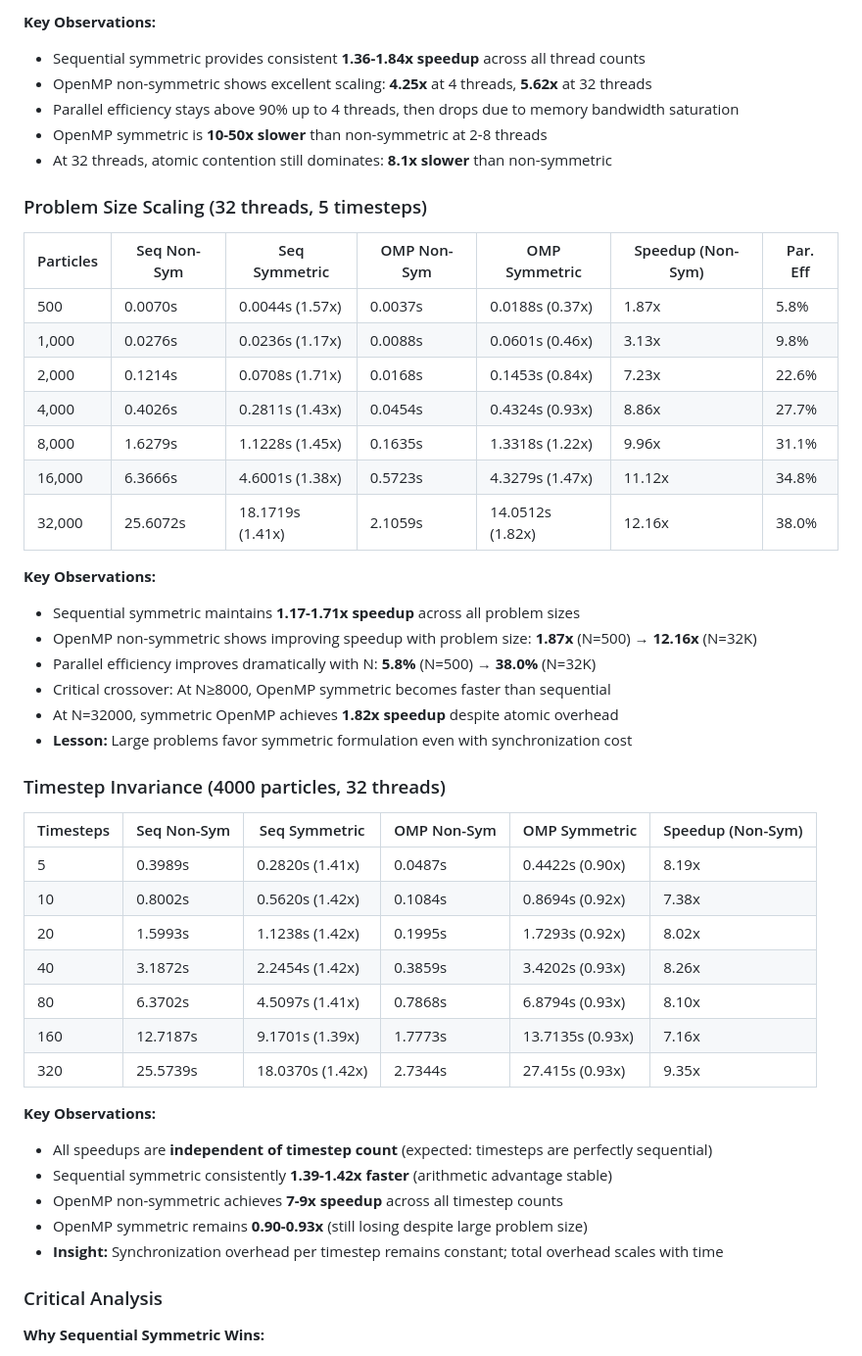
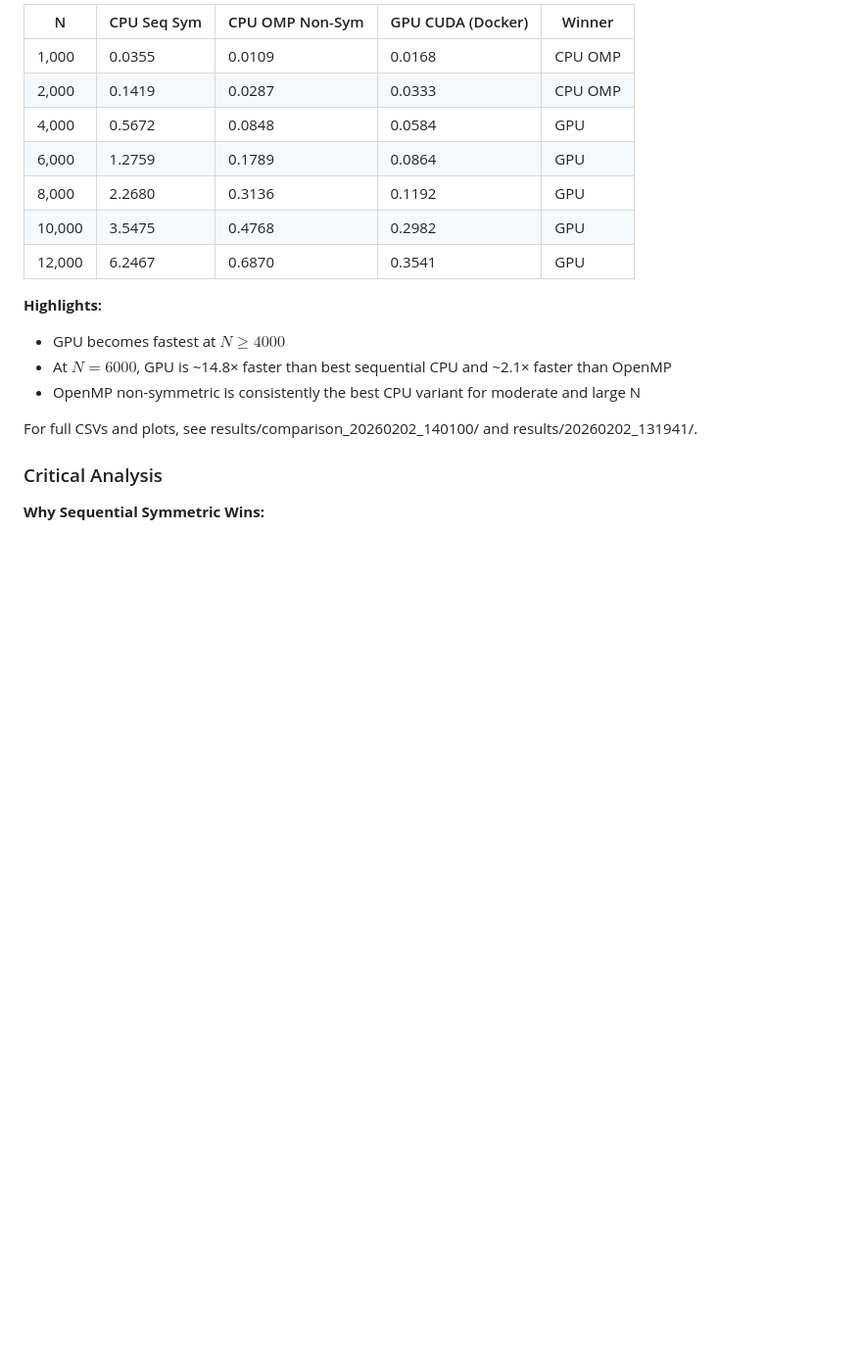
Before and after one commit to marko-kuburic/n-body-simulation, a Markdown page: README.md, the part around one of its changes. Shown at 98% size. GitHub-like rendering; blank space fills up the shorter version.

```diff
--- a/README.md
+++ b/README.md
@@ -351,49 +347,20 @@ The following results were obtained on a 32-core CPU system using the automated
 
-**Key Observations:**
-- Sequential symmetric provides consistent **1.36-1.84x speedup** across all thread counts
-- OpenMP non-symmetric shows excellent scaling: **4.25x** at 4 threads, **5.62x** at 32 threads
-- Parallel efficiency stays above 90% up to 4 threads, then drops due to memory bandwidth saturation
-- OpenMP symmetric is **10-50x slower** than non-symmetric at 2-8 threads
-- At 32 threads, atomic contention still dominates: **8.1x slower** than non-symmetric
+| N | CPU Seq Sym | CPU OMP Non-Sym | GPU CUDA (Docker) | Winner |
+|---|-------------|-----------------|-------------------|--------|
+| 1,000  | 0.0355 | 0.0109 | 0.0168 | CPU OMP |
+| 2,000  | 0.1419 | 0.0287 | 0.0333 | CPU OMP |
+| 4,000  | 0.5672 | 0.0848 | 0.0584 | GPU |
+| 6,000  | 1.2759 | 0.1789 | 0.0864 | GPU |
+| 8,000  | 2.2680 | 0.3136 | 0.1192 | GPU |
+| 10,000 | 3.5475 | 0.4768 | 0.2982 | GPU |
+| 12,000 | 6.2467 | 0.6870 | 0.3541 | GPU |
 
-### Problem Size Scaling (32 threads, 5 timesteps)
+**Highlights:**
+- GPU becomes fastest at $N \ge 4000$
+- At $N=6000$, GPU is ~14.8× faster than best sequential CPU and ~2.1× faster than OpenMP
+- OpenMP non-symmetric is consistently the best CPU variant for moderate and large N
 
-| Particles | Seq Non-Sym | Seq Symmetric | OMP Non-Sym | OMP Symmetric | Speedup (Non-Sym) | Par. Eff |
-|-----------|-------------|---------------|-------------|---------------|-------------------|----------|
-| 500       | 0.0070s     | 0.0044s (1.57x)| 0.0037s    | 0.0188s (0.37x)| 1.87x            | 5.8%    |
-| 1,000     | 0.0276s     | 0.0236s (1.17x)| 0.0088s    | 0.0601s (0.46x)| 3.13x            | 9.8%    |
-| 2,000     | 0.1214s     | 0.0708s (1.71x)| 0.0168s    | 0.1453s (0.84x)| 7.23x            | 22.6%   |
-| 4,000     | 0.4026s     | 0.2811s (1.43x)| 0.0454s    | 0.4324s (0.93x)| 8.86x            | 27.7%   |
-| 8,000     | 1.6279s     | 1.1228s (1.45x)| 0.1635s    | 1.3318s (1.22x)| 9.96x            | 31.1%   |
-| 16,000    | 6.3666s     | 4.6001s (1.38x)| 0.5723s    | 4.3279s (1.47x)| 11.12x           | 34.8%   |
-| 32,000    | 25.6072s    | 18.1719s (1.41x)| 2.1059s    | 14.0512s (1.82x)| 12.16x           | 38.0%   |
-
-**Key Observations:**
-- Sequential symmetric maintains **1.17-1.71x speedup** across all problem sizes
-- OpenMP non-symmetric shows improving speedup with problem size: **1.87x** (N=500) → **12.16x** (N=32K)
-- Parallel efficiency improves dramatically with N: **5.8%** (N=500) → **38.0%** (N=32K)
-- Critical crossover: At N≥8000, OpenMP symmetric becomes faster than sequential
-- At N=32000, symmetric OpenMP achieves **1.82x speedup** despite atomic overhead
-- **Lesson:** Large problems favor symmetric formulation even with synchronization cost
-
-### Timestep Invariance (4000 particles, 32 threads)
-
-| Timesteps | Seq Non-Sym | Seq Symmetric | OMP Non-Sym | OMP Symmetric | Speedup (Non-Sym) |
-|-----------|-------------|---------------|-------------|---------------|-------------------|
-| 5         | 0.3989s     | 0.2820s (1.41x)| 0.0487s    | 0.4422s (0.90x)| 8.19x            |
-| 10        | 0.8002s     | 0.5620s (1.42x)| 0.1084s    | 0.8694s (0.92x)| 7.38x            |
-| 20        | 1.5993s     | 1.1238s (1.42x)| 0.1995s    | 1.7293s (0.92x)| 8.02x            |
-| 40        | 3.1872s     | 2.2454s (1.42x)| 0.3859s    | 3.4202s (0.93x)| 8.26x            |
-| 80        | 6.3702s     | 4.5097s (1.41x)| 0.7868s    | 6.8794s (0.93x)| 8.10x            |
-| 160       | 12.7187s    | 9.1701s (1.39x)| 1.7773s    | 13.7135s (0.93x)| 7.16x            |
-| 320       | 25.5739s    | 18.0370s (1.42x)| 2.7344s    | 27.415s (0.93x)| 9.35x            |
-
-**Key Observations:**
-- All speedups are **independent of timestep count** (expected: timesteps are perfectly sequential)
-- Sequential symmetric consistently **1.39-1.42x faster** (arithmetic advantage stable)
-- OpenMP non-symmetric achieves **7-9x speedup** across all timestep counts
-- OpenMP symmetric remains **0.90-0.93x** (still losing despite large problem size)
-- **Insight:** Synchronization overhead per timestep remains constant; total overhead scales with time
+For full CSVs and plots, see results/comparison_20260202_140100/ and results/20260202_131941/.
 
 ### Critical Analysis
 
```
Also changed, not shown: other parts of README.md (+47 -51 lines).
